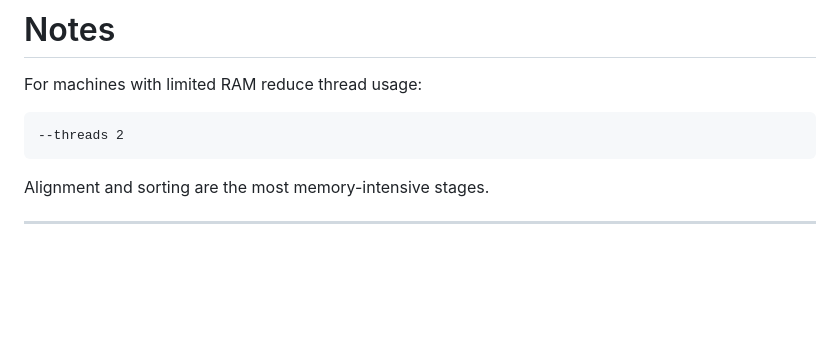
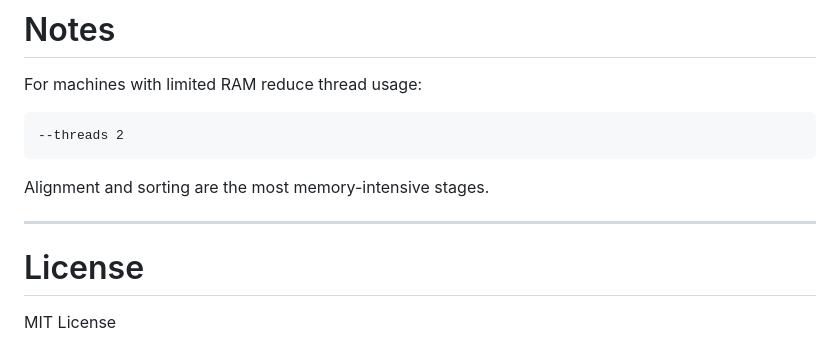
Before and after one commit to adegbola9898/somatic-pipeline-harness, a Markdown page: README.md, the part around the change. Rendered like a GitHub page; blank space fills up the shorter version.

Commit message:
Add MIT License section to README

```diff
--- a/README.md
+++ b/README.md
@@ -569,3 +569,8 @@ For machines with limited RAM reduce thread usage:
 Alignment and sorting are the most memory-intensive stages.
 
 ---
+
+
+# License
+
+MIT License
```
